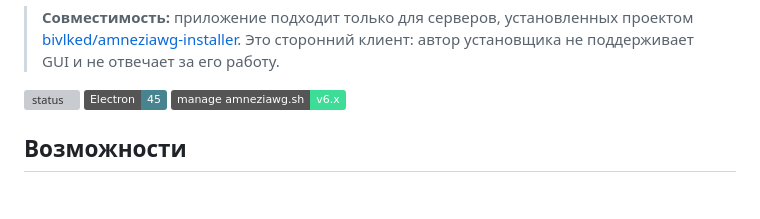
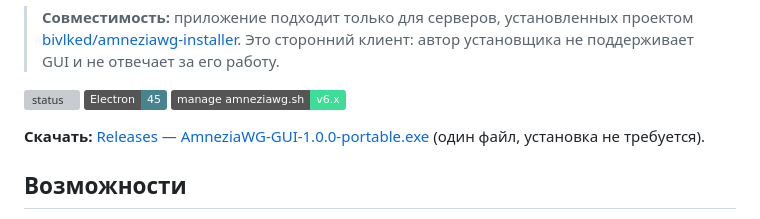
Before and after one commit to MikhailBaylov/amneziawg-gui, a Markdown page: README.md, the part around the change. GitHub-like rendering; badges without logos; blank space fills up the shorter version; grey boxes are pictures that could not be loaded.

Commit message:
README: ссылка на релиз с portable-сборкой

```diff
--- a/README.md
+++ b/README.md
@@ -13,6 +13,9 @@
 ![status](https://img.shields.io/badge/platform-Windows%2010%2F11%20x64-0078D4)
 ![electron](https://img.shields.io/badge/Electron-45-47848F)
 ![manage](https://img.shields.io/badge/manage_amneziawg.sh-v6.x-3ddc97)
+
+**Скачать:** [Releases — AmneziaWG-GUI-1.0.0-portable.exe](https://github.com/MikhailBaylov/amneziawg-gui/releases/latest)
+(один файл, установка не требуется).
 
 ## Возможности
 
```
